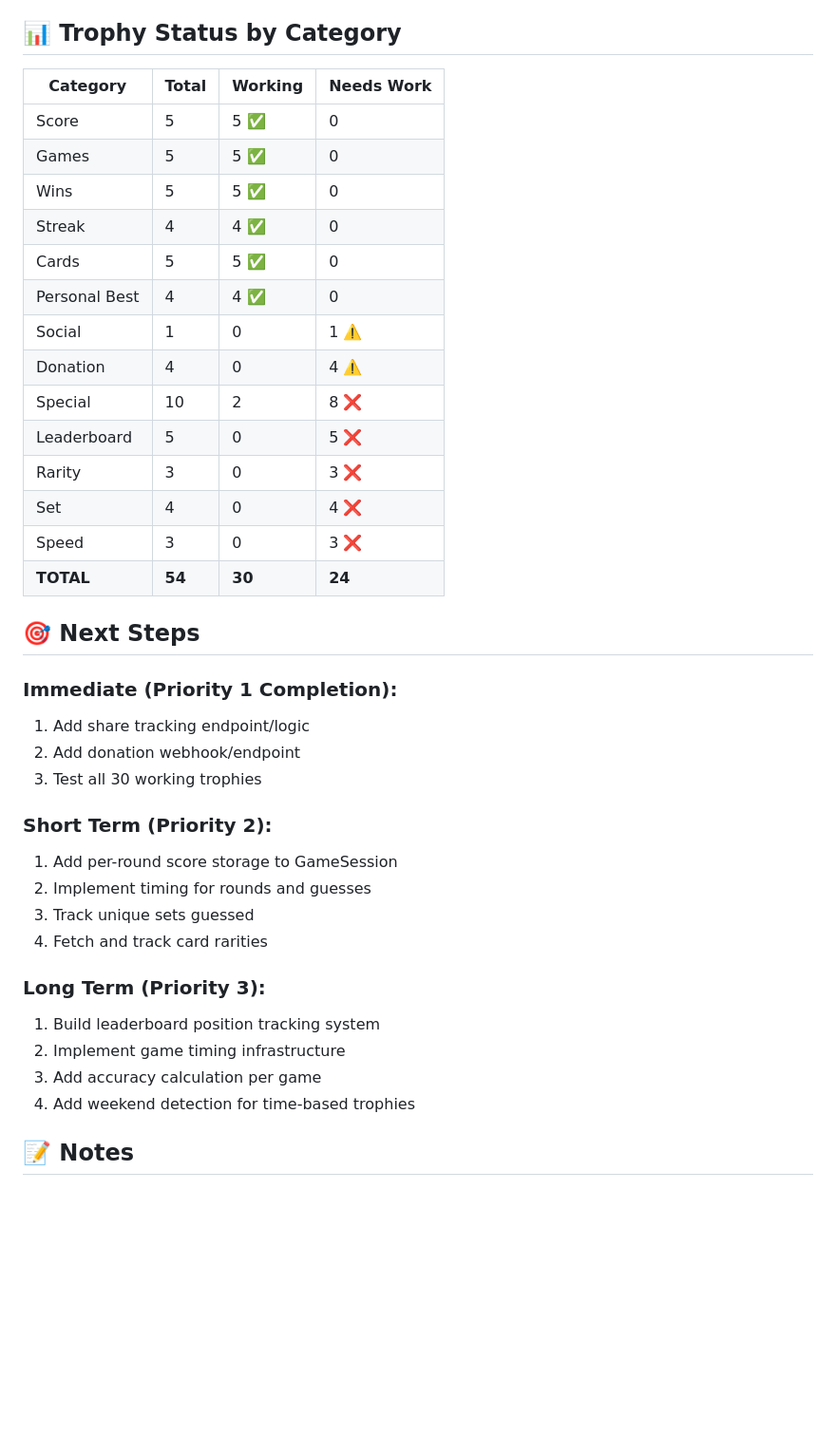
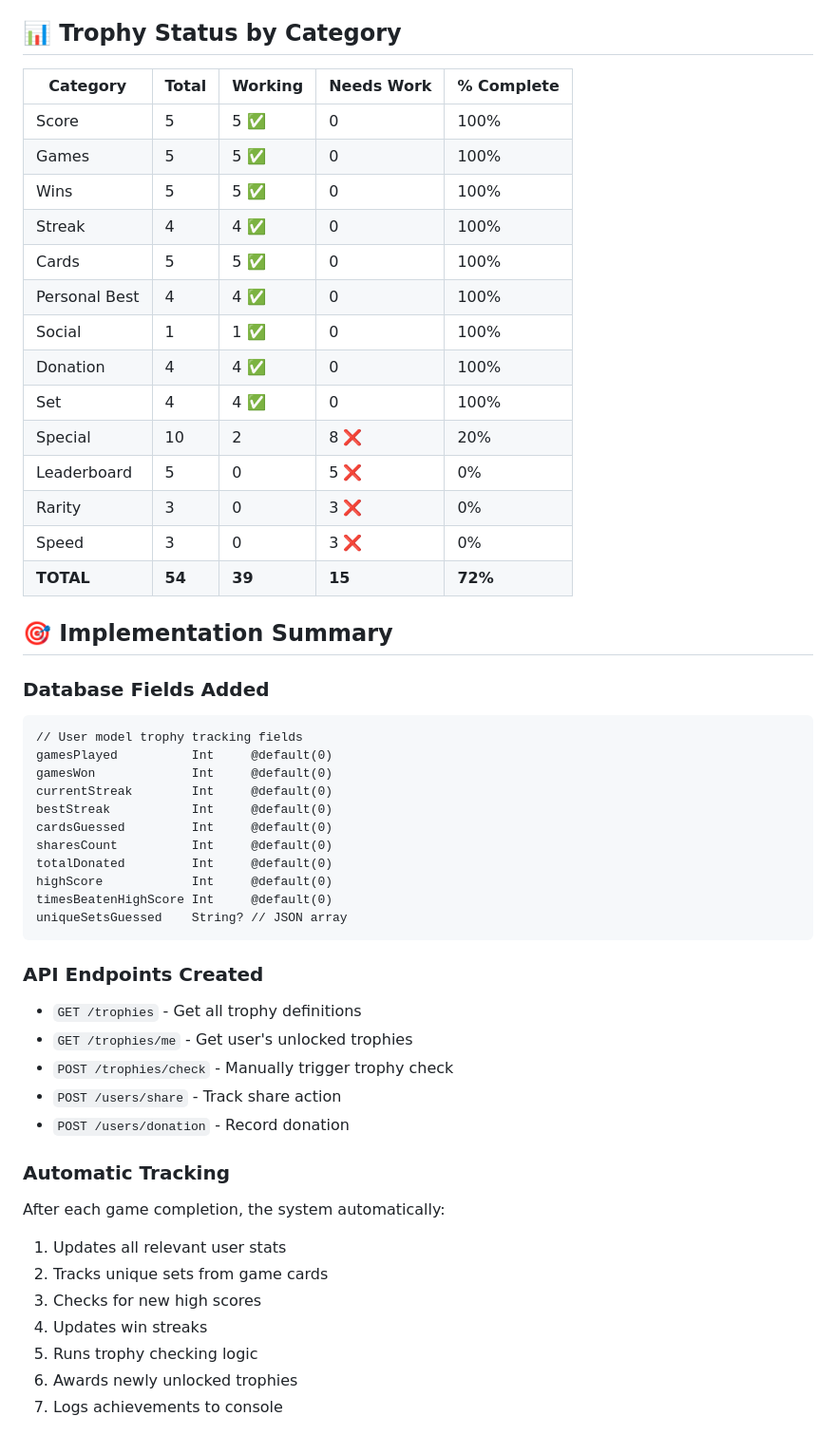
Before and after one commit to malo22110/poke-card-guess, a Markdown page: TROPHY_IMPLEMENTATION_PROGRESS.md, the part around one of its changes. Shown at 95% size. Drawn GitHub-style; blank space fills up the shorter version.

Commit message:
docs: update trophy progress - 72% complete (39/54 working)

````diff
--- a/TROPHY_IMPLEMENTATION_PROGRESS.md
+++ b/TROPHY_IMPLEMENTATION_PROGRESS.md
@@ -73,44 +72,58 @@
 
 ## 📊 Trophy Status by Category
 
-| Category      | Total  | Working | Needs Work |
-| ------------- | ------ | ------- | ---------- |
-| Score         | 5      | 5 ✅    | 0          |
-| Games         | 5      | 5 ✅    | 0          |
-| Wins          | 5      | 5 ✅    | 0          |
-| Streak        | 4      | 4 ✅    | 0          |
-| Cards         | 5      | 5 ✅    | 0          |
-| Personal Best | 4      | 4 ✅    | 0          |
-| Social        | 1      | 0       | 1 ⚠️       |
-| Donation      | 4      | 0       | 4 ⚠️       |
-| Special       | 10     | 2       | 8 ❌       |
-| Leaderboard   | 5      | 0       | 5 ❌       |
-| Rarity        | 3      | 0       | 3 ❌       |
-| Set           | 4      | 0       | 4 ❌       |
-| Speed         | 3      | 0       | 3 ❌       |
-| **TOTAL**     | **54** | **30**  | **24**     |
+| Category      | Total  | Working | Needs Work | % Complete |
+| ------------- | ------ | ------- | ---------- | ---------- |
+| Score         | 5      | 5 ✅    | 0          | 100%       |
+| Games         | 5      | 5 ✅    | 0          | 100%       |
+| Wins          | 5      | 5 ✅    | 0          | 100%       |
+| Streak        | 4      | 4 ✅    | 0          | 100%       |
+| Cards         | 5      | 5 ✅    | 0          | 100%       |
+| Personal Best | 4      | 4 ✅    | 0          | 100%       |
+| Social        | 1      | 1 ✅    | 0          | 100%       |
+| Donation      | 4      | 4 ✅    | 0          | 100%       |
+| Set           | 4      | 4 ✅    | 0          | 100%       |
+| Special       | 10     | 2       | 8 ❌       | 20%        |
+| Leaderboard   | 5      | 0       | 5 ❌       | 0%         |
+| Rarity        | 3      | 0       | 3 ❌       | 0%         |
+| Speed         | 3      | 0       | 3 ❌       | 0%         |
+| **TOTAL**     | **54** | **39**  | **15**     | **72%**    |
 
-## 🎯 Next Steps
+## 🎯 Implementation Summary
 
-### Immediate (Priority 1 Completion):
+### Database Fields Added
 
-1. Add share tracking endpoint/logic
-2. Add donation webhook/endpoint
-3. Test all 30 working trophies
+```prisma
+// User model trophy tracking fields
+gamesPlayed          Int     @default(0)
+gamesWon             Int     @default(0)
+currentStreak        Int     @default(0)
+bestStreak           Int     @default(0)
+cardsGuessed         Int     @default(0)
+sharesCount          Int     @default(0)
+totalDonated         Int     @default(0)
+highScore            Int     @default(0)
+timesBeatenHighScore Int     @default(0)
+uniqueSetsGuessed    String? // JSON array
+```
 
-### Short Term (Priority 2):
+### API Endpoints Created
 
-1. Add per-round score storage to GameSession
-2. Implement timing for rounds and guesses
-3. Track unique sets guessed
-4. Fetch and track card rarities
+- `GET /trophies` - Get all trophy definitions
+- `GET /trophies/me` - Get user's unlocked trophies
+- `POST /trophies/check` - Manually trigger trophy check
+- `POST /users/share` - Track share action
+- `POST /users/donation` - Record donation
 
-### Long Term (Priority 3):
+### Automatic Tracking
 
-1. Build leaderboard position tracking system
-2. Implement game timing infrastructure
-3. Add accuracy calculation per game
-4. Add weekend detection for time-based trophies
+After each game completion, the system automatically:
 
-## 📝 Notes
+1. Updates all relevant user stats
+2. Tracks unique sets from game cards
+3. Checks for new high scores
+4. Updates win streaks
+5. Runs trophy checking logic
+6. Awards newly unlocked trophies
+7. Logs achievements to console
 
````
Also changed, not shown: other parts of TROPHY_IMPLEMENTATION_PROGRESS.md (+86 -19 lines).
